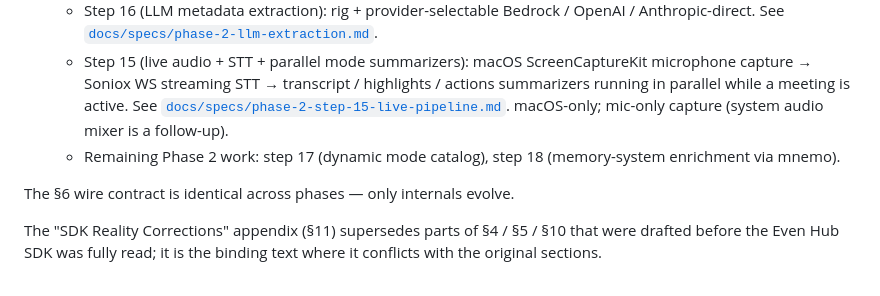
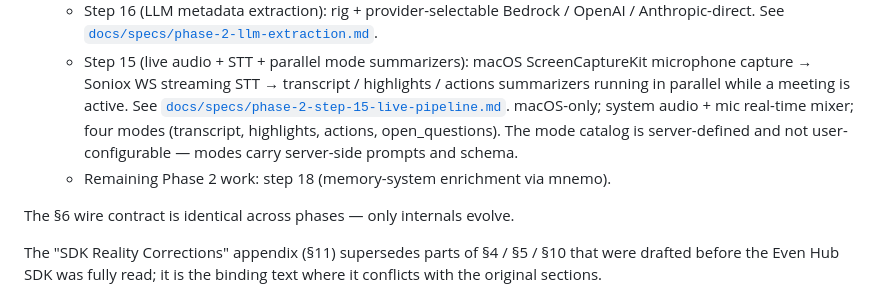
Before and after one commit to tiagodeoliveira/auris, a Markdown page: docs/ARCHITECTURE.md, the part around the change. Drawn GitHub-style.

Commit message:
docs(arch): drop step 17, reflect mixer + open_questions shipped
Step 17 (dynamic mode catalog) is removed from the Phase 2 roadmap.
Modes carry server-defined prompts and schemas — they're not
user-configurable runtime additions, they're code. Only step 18
(mnemo memory) remains in Phase 2.

Phase 2 §0 bullet also updates to reflect: system audio + mic mixer
shipped (was a follow-up), and the catalog now has four modes
(transcript, highlights, actions, open_questions).

Co-Authored-By: Claude Opus 4.7 (1M context) <noreply@anthropic.com>

```diff
--- a/docs/ARCHITECTURE.md
+++ b/docs/ARCHITECTURE.md
@@ -28,9 +28,10 @@ display. Iterates against the Even Hub simulator before touching real hardware.
     ScreenCaptureKit microphone capture → Soniox WS streaming STT →
     transcript / highlights / actions summarizers running in parallel
     while a meeting is active. See [`docs/specs/phase-2-step-15-live-pipeline.md`](specs/phase-2-step-15-live-pipeline.md).
-    macOS-only; mic-only capture (system audio mixer is a follow-up).
-  - Remaining Phase 2 work: step 17 (dynamic mode catalog), step 18
-    (memory-system enrichment via mnemo).
+    macOS-only; system audio + mic real-time mixer; four modes (transcript,
+    highlights, actions, open_questions). The mode catalog is server-defined
+    and not user-configurable — modes carry server-side prompts and schema.
+  - Remaining Phase 2 work: step 18 (memory-system enrichment via mnemo).
 
 The §6 wire contract is identical across phases — only internals evolve.
 
```
